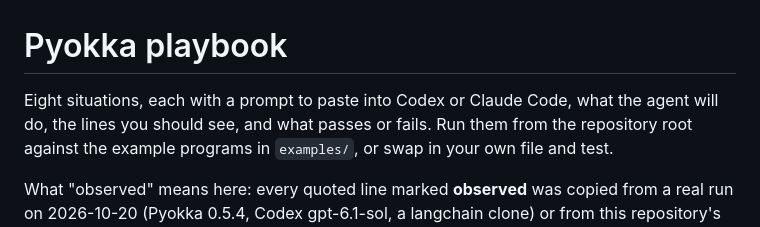
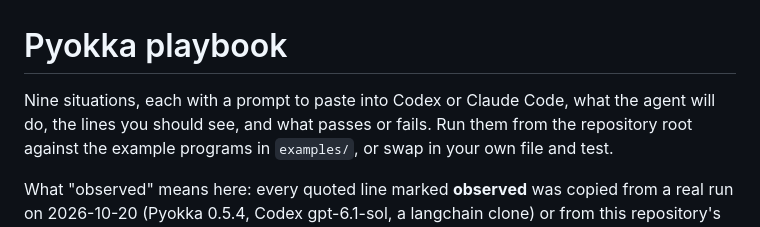
Before and after one commit to ivorpad/pyokka, a Markdown page: docs/PLAYBOOK.md, the part around the change. Drawn GitHub-style.

```diff
--- a/docs/PLAYBOOK.md
+++ b/docs/PLAYBOOK.md
@@ -1,6 +1,6 @@
 # Pyokka playbook
 
-Eight situations, each with a prompt to paste into Codex or Claude Code, what the agent will do,
+Nine situations, each with a prompt to paste into Codex or Claude Code, what the agent will do,
 the lines you should see, and what passes or fails. Run them from the repository root against the
 example programs in `examples/`, or swap in your own file and test.
 
```
Also changed, not shown: README.md (+11 -4 lines).
